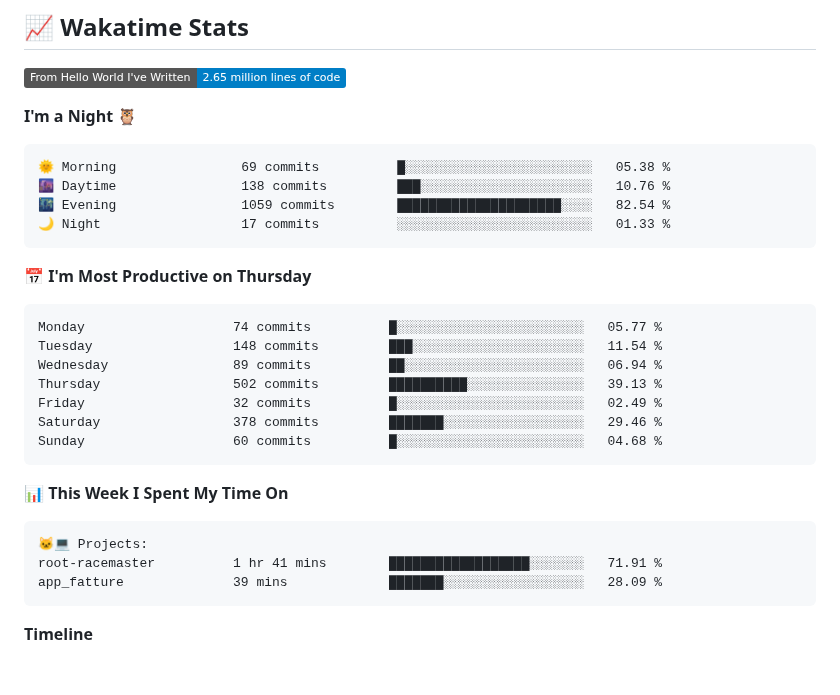
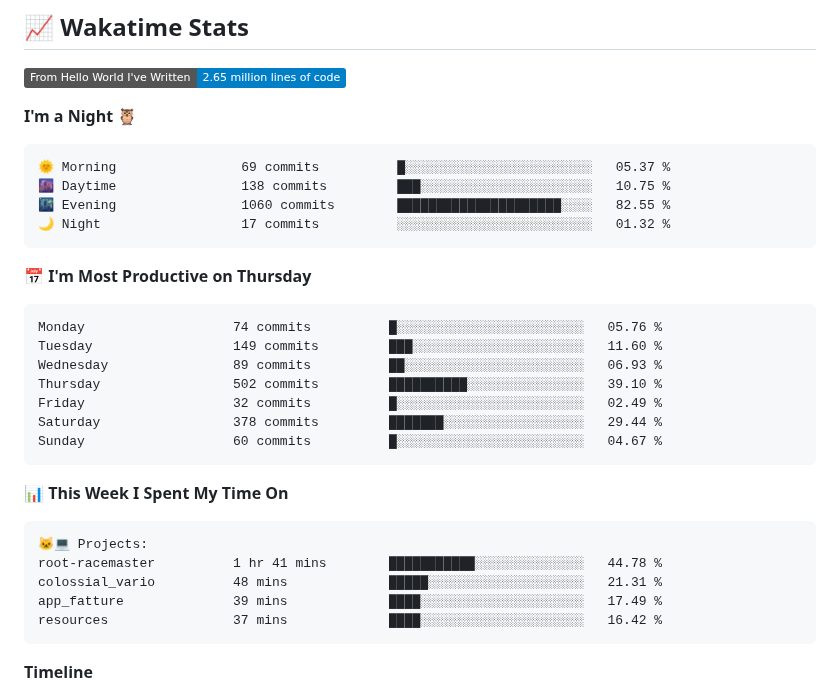
Before and after one commit to callmenoway/callmenoway, a Markdown page: README.md, the part around one of its changes. Rendered like a GitHub page; badges without logos; blank space fills up the shorter version.

Commit message:
Updated with Dev Metrics

````diff
--- a/README.md
+++ b/README.md
@@ -220,21 +220,21 @@ Languages and Tools:
 **I'm a Night 🦉**
 
 ```text
-🌞 Morning                69 commits          █░░░░░░░░░░░░░░░░░░░░░░░░   05.38 %
-🌆 Daytime                138 commits         ███░░░░░░░░░░░░░░░░░░░░░░   10.76 %
-🌃 Evening                1059 commits        █████████████████████░░░░   82.54 %
-🌙 Night                  17 commits          ░░░░░░░░░░░░░░░░░░░░░░░░░   01.33 %
+🌞 Morning                69 commits          █░░░░░░░░░░░░░░░░░░░░░░░░   05.37 %
+🌆 Daytime                138 commits         ███░░░░░░░░░░░░░░░░░░░░░░   10.75 %
+🌃 Evening                1060 commits        █████████████████████░░░░   82.55 %
+🌙 Night                  17 commits          ░░░░░░░░░░░░░░░░░░░░░░░░░   01.32 %
 ```
 📅 **I'm Most Productive on Thursday**
 
 ```text
-Monday                   74 commits          █░░░░░░░░░░░░░░░░░░░░░░░░   05.77 %
-Tuesday                  148 commits         ███░░░░░░░░░░░░░░░░░░░░░░   11.54 %
-Wednesday                89 commits          ██░░░░░░░░░░░░░░░░░░░░░░░   06.94 %
-Thursday                 502 commits         ██████████░░░░░░░░░░░░░░░   39.13 %
+Monday                   74 commits          █░░░░░░░░░░░░░░░░░░░░░░░░   05.76 %
+Tuesday                  149 commits         ███░░░░░░░░░░░░░░░░░░░░░░   11.60 %
+Wednesday                89 commits          ██░░░░░░░░░░░░░░░░░░░░░░░   06.93 %
+Thursday                 502 commits         ██████████░░░░░░░░░░░░░░░   39.10 %
 Friday                   32 commits          █░░░░░░░░░░░░░░░░░░░░░░░░   02.49 %
-Saturday                 378 commits         ███████░░░░░░░░░░░░░░░░░░   29.46 %
-Sunday                   60 commits          █░░░░░░░░░░░░░░░░░░░░░░░░   04.68 %
+Saturday                 378 commits         ███████░░░░░░░░░░░░░░░░░░   29.44 %
+Sunday                   60 commits          █░░░░░░░░░░░░░░░░░░░░░░░░   04.67 %
 ```
 
 
@@ -242,8 +242,10 @@ Sunday                   60 commits          █░░░░░░░░░░
 
 ```text
 🐱‍💻 Projects:
-root-racemaster          1 hr 41 mins        ██████████████████░░░░░░░   71.91 %
-app_fatture              39 mins             ███████░░░░░░░░░░░░░░░░░░   28.09 %
+root-racemaster          1 hr 41 mins        ███████████░░░░░░░░░░░░░░   44.78 %
+colossial_vario          48 mins             █████░░░░░░░░░░░░░░░░░░░░   21.31 %
+app_fatture              39 mins             ████░░░░░░░░░░░░░░░░░░░░░   17.49 %
+resources                37 mins             ████░░░░░░░░░░░░░░░░░░░░░   16.42 %
 ```
 
 **Timeline**
````
Also changed, not shown: other parts of README.md (+1 -1 lines), assets/bar_graph.png.
